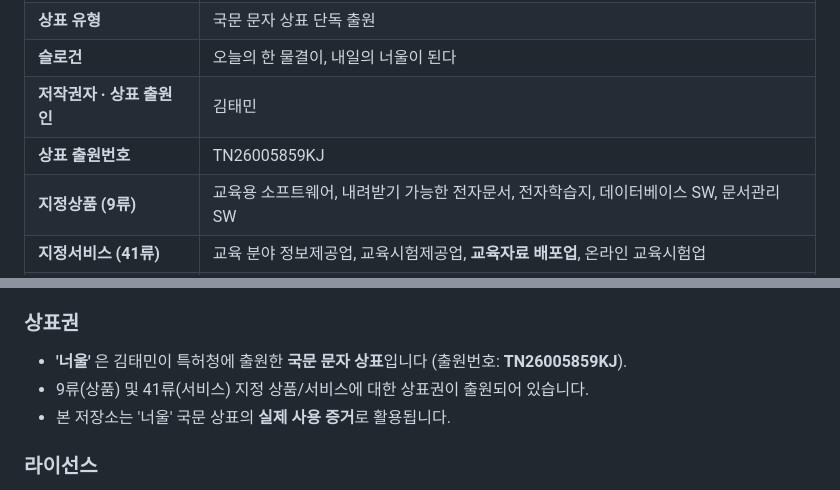
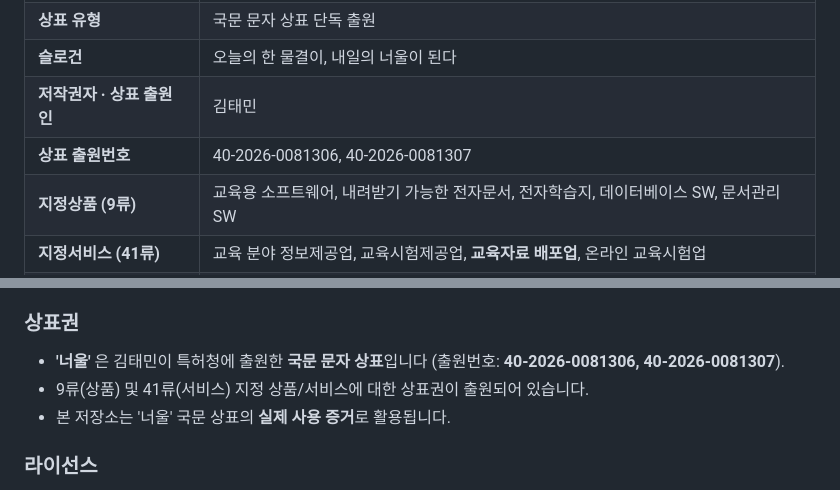
Before and after one commit to Ladisiong/neoul-download, a Markdown page: README.md, 2 parts joined by grey strips. Drawn GitHub-style.

```diff
--- a/README.md
+++ b/README.md
@@ -39,7 +39,7 @@
 | **상표 유형** | 국문 문자 상표 단독 출원 |
 | **슬로건** | 오늘의 한 물결이, 내일의 너울이 된다 |
 | **저작권자 · 상표 출원인** | 김태민 |
-| **상표 출원번호** | TN26005859KJ |
+| **상표 출원번호** | 40-2026-0081306, 40-2026-0081307 |
 | **지정상품 (9류)** | 교육용 소프트웨어, 내려받기 가능한 전자문서, 전자학습지, 데이터베이스 SW, 문서관리 SW |
 | **지정서비스 (41류)** | 교육 분야 정보제공업, 교육시험제공업, **교육자료 배포업**, 온라인 교육시험업 |
 | **최초 공개일** | 2026-04-24 |
@@ -246,7 +246,7 @@ curl "https://script.google.com/macros/s/AKfycbx30z-z93T4YYSgjwFSXdj5zb0x5PID5FZ
 
 ### 상표권
 
-- **'너울'** 은 김태민이 특허청에 출원한 **국문 문자 상표**입니다 (출원번호: **TN26005859KJ**).
+- **'너울'** 은 김태민이 특허청에 출원한 **국문 문자 상표**입니다 (출원번호: **40-2026-0081306, 40-2026-0081307**).
 - 9류(상품) 및 41류(서비스) 지정 상품/서비스에 대한 상표권이 출원되어 있습니다.
 - 본 저장소는 '너울' 국문 상표의 **실제 사용 증거**로 활용됩니다.
 
```
Also changed, not shown: other parts of README.md (+7 -6 lines).
